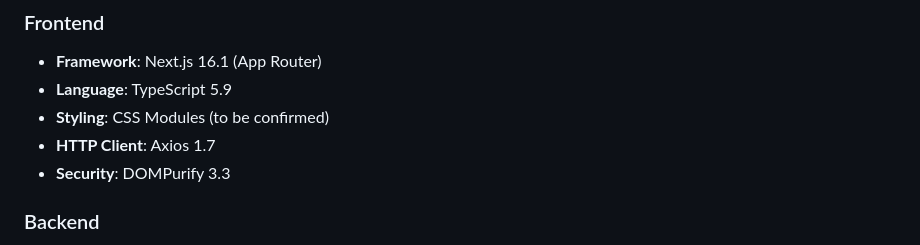
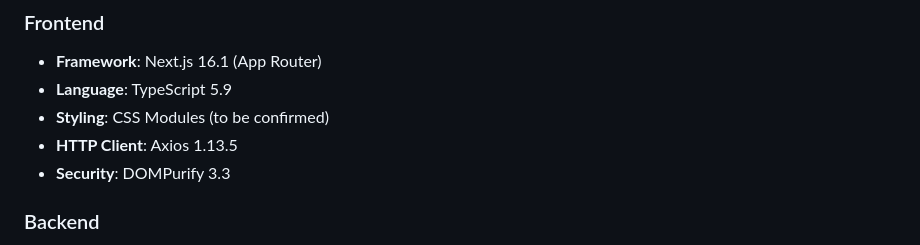
Before and after one commit to sulhimbn/headlesswp, a Markdown page: docs/blueprint.md, the part around the change. Drawn GitHub-style.

Commit message:
fix(docs): correct Axios version in blueprint.md (1.7 -> 1.13.5)

```diff
--- a/docs/blueprint.md
+++ b/docs/blueprint.md
@@ -24,7 +24,7 @@
 - **Framework**: Next.js 16.1 (App Router)
 - **Language**: TypeScript 5.9
 - **Styling**: CSS Modules (to be confirmed)
-- **HTTP Client**: Axios 1.7
+- **HTTP Client**: Axios 1.13.5
 - **Security**: DOMPurify 3.3
 
 ### Backend
```
